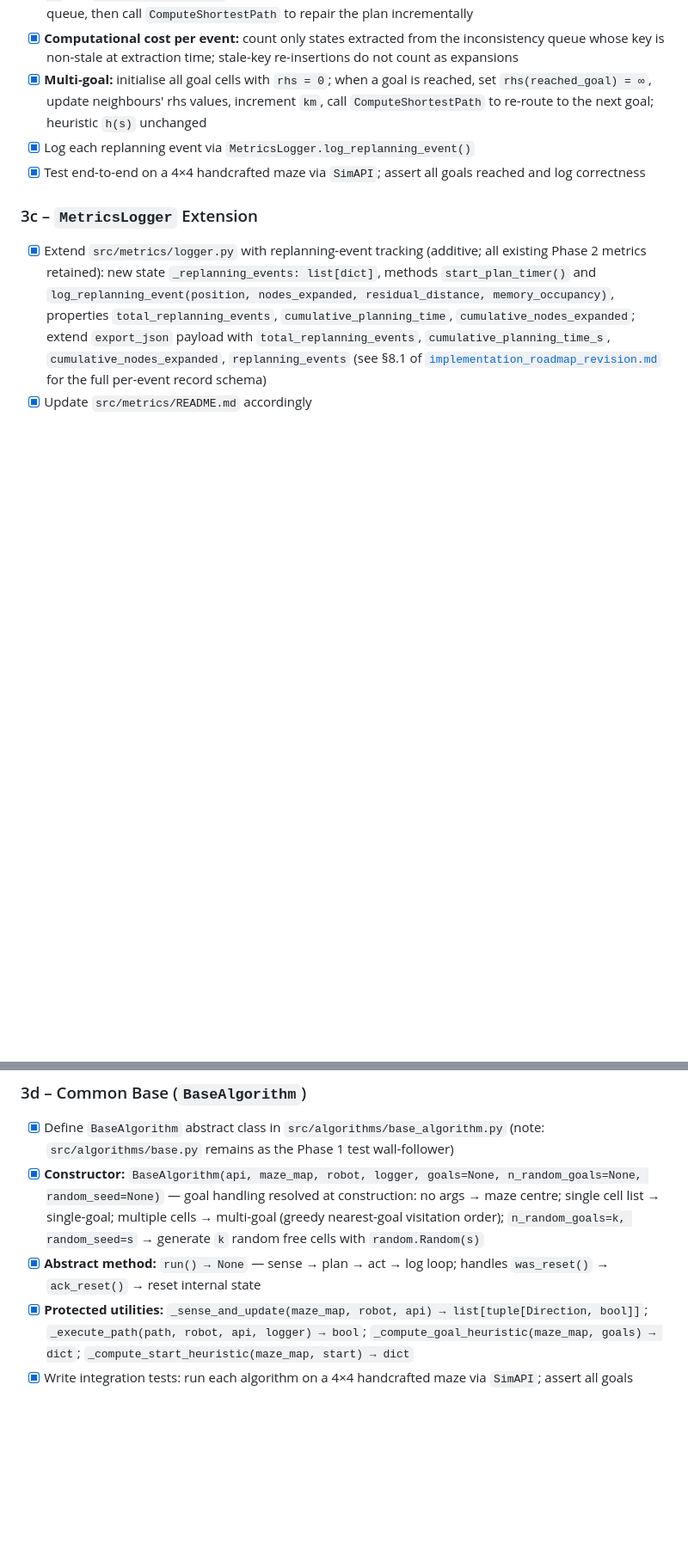
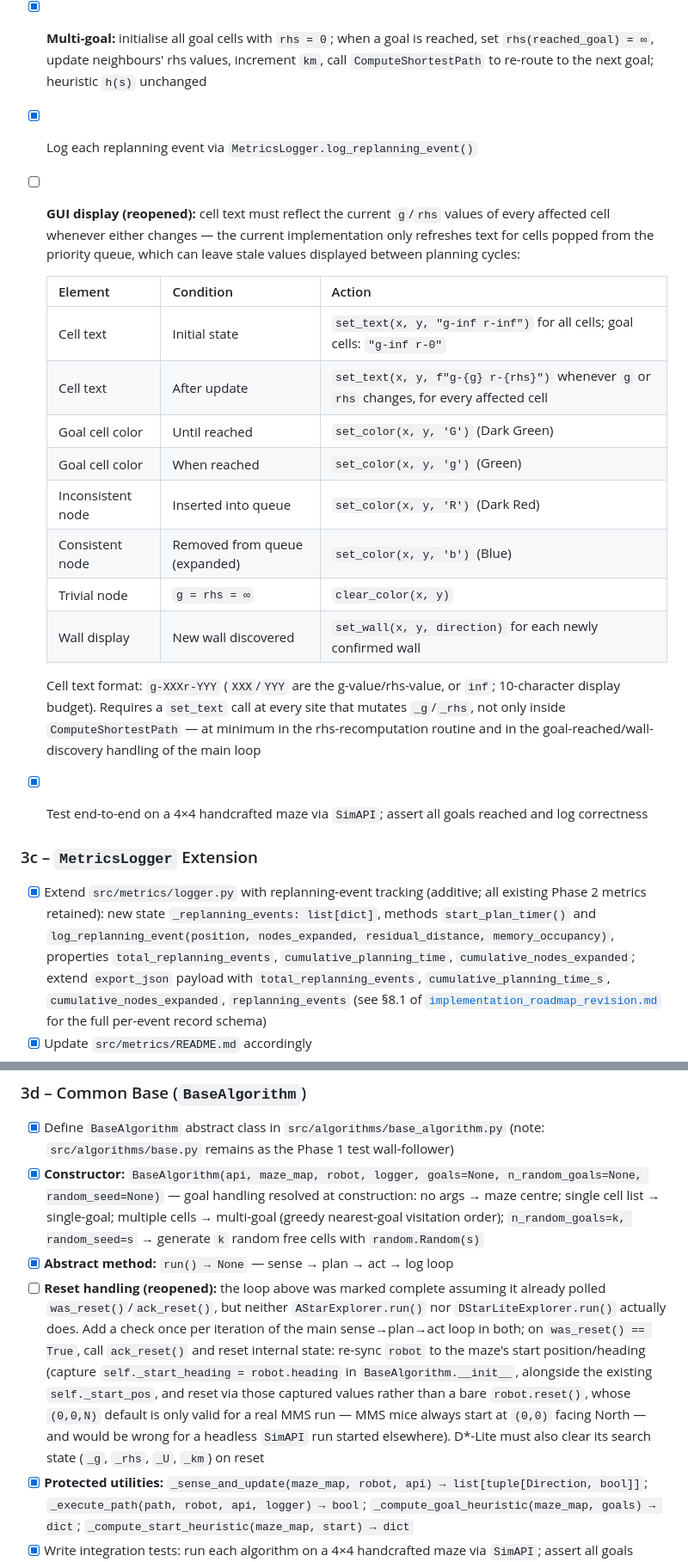
Before and after one commit to FrancescoGuarda/Rob-26-MazeSolver, a Markdown page: docs/implementation_roadmap.md, 2 parts joined by grey strips. Shown at 86% size. Drawn GitHub-style; blank space fills up the shorter version.

```diff
--- a/docs/implementation_roadmap.md
+++ b/docs/implementation_roadmap.md
@@ -73,6 +88,20 @@
 - [X] **Computational cost per event:** count only states extracted from the inconsistency queue whose key is non-stale at extraction time; stale-key re-insertions do not count as expansions
 - [X] **Multi-goal:** initialise all goal cells with `rhs = 0`; when a goal is reached, set `rhs(reached_goal) = ∞`, update neighbours' rhs values, increment `km`, call `ComputeShortestPath` to re-route to the next goal; heuristic `h(s)` unchanged
 - [X] Log each replanning event via `MetricsLogger.log_replanning_event()`
+- [ ] **GUI display (reopened):** cell text must reflect the current `g`/`rhs` values of every affected cell whenever either changes — the current implementation only refreshes text for cells popped from the priority queue, which can leave stale values displayed between planning cycles:
+
+  | Element | Condition | Action |
+  |---------|-----------|--------|
+  | Cell text | Initial state | `set_text(x, y, "g-inf r-inf")` for all cells; goal cells: `"g-inf r-0"` |
+  | Cell text | After update | `set_text(x, y, f"g-{g} r-{rhs}")` whenever `g` or `rhs` changes, for every affected cell |
+  | Goal cell color | Until reached | `set_color(x, y, 'G')` (Dark Green) |
+  | Goal cell color | When reached | `set_color(x, y, 'g')` (Green) |
+  | Inconsistent node | Inserted into queue | `set_color(x, y, 'R')` (Dark Red) |
+  | Consistent node | Removed from queue (expanded) | `set_color(x, y, 'b')` (Blue) |
+  | Trivial node | `g = rhs = ∞` | `clear_color(x, y)` |
+  | Wall display | New wall discovered | `set_wall(x, y, direction)` for each newly confirmed wall |
+
+  Cell text format: `g-XXXr-YYY` (`XXX`/`YYY` are the g-value/rhs-value, or `inf`; 10-character display budget). Requires a `set_text` call at every site that mutates `_g`/`_rhs`, not only inside `ComputeShortestPath` — at minimum in the rhs-recomputation routine and in the goal-reached/wall-discovery handling of the main loop
 - [X] Test end-to-end on a 4×4 handcrafted maze via `SimAPI`; assert all goals reached and log correctness
 
 ### 3c – `MetricsLogger` Extension
@@ -83,7 +112,8 @@
 ### 3d – Common Base (`BaseAlgorithm`)
 - [X] Define `BaseAlgorithm` abstract class in `src/algorithms/base_algorithm.py` (note: `src/algorithms/base.py` remains as the Phase 1 test wall-follower)
 - [X] **Constructor:** `BaseAlgorithm(api, maze_map, robot, logger, goals=None, n_random_goals=None, random_seed=None)` — goal handling resolved at construction: no args → maze centre; single cell list → single-goal; multiple cells → multi-goal (greedy nearest-goal visitation order); `n_random_goals=k, random_seed=s` → generate `k` random free cells with `random.Random(s)`
-- [X] **Abstract method:** `run() → None` — sense → plan → act → log loop; handles `was_reset()` → `ack_reset()` → reset internal state
+- [X] **Abstract method:** `run() → None` — sense → plan → act → log loop
+- [ ] **Reset handling (reopened):** the loop above was marked complete assuming it already polled `was_reset()`/`ack_reset()`, but neither `AStarExplorer.run()` nor `DStarLiteExplorer.run()` actually does. Add a check once per iteration of the main sense→plan→act loop in both; on `was_reset() == True`, call `ack_reset()` and reset internal state: re-sync `robot` to the maze's start position/heading (capture `self._start_heading = robot.heading` in `BaseAlgorithm.__init__`, alongside the existing `self._start_pos`, and reset via those captured values rather than a bare `robot.reset()`, whose `(0,0,N)` default is only valid for a real MMS run — MMS mice always start at `(0,0)` facing North — and would be wrong for a headless `SimAPI` run started elsewhere). D*-Lite must also clear its search state (`_g`, `_rhs`, `_U`, `_km`) on reset
 - [X] **Protected utilities:** `_sense_and_update(maze_map, robot, api) → list[tuple[Direction, bool]]`; `_execute_path(path, robot, api, logger) → bool`; `_compute_goal_heuristic(maze_map, goals) → dict`; `_compute_start_heuristic(maze_map, start) → dict`
 - [X] Write integration tests: run each algorithm on a 4×4 handcrafted maze via `SimAPI`; assert all goals reached, replanning event counts consistent between A* and D*-Lite on the same maze, JSON log validates against the extended schema
 
```
Also changed, not shown: other parts of docs/implementation_roadmap.md (+18 -1 lines).
